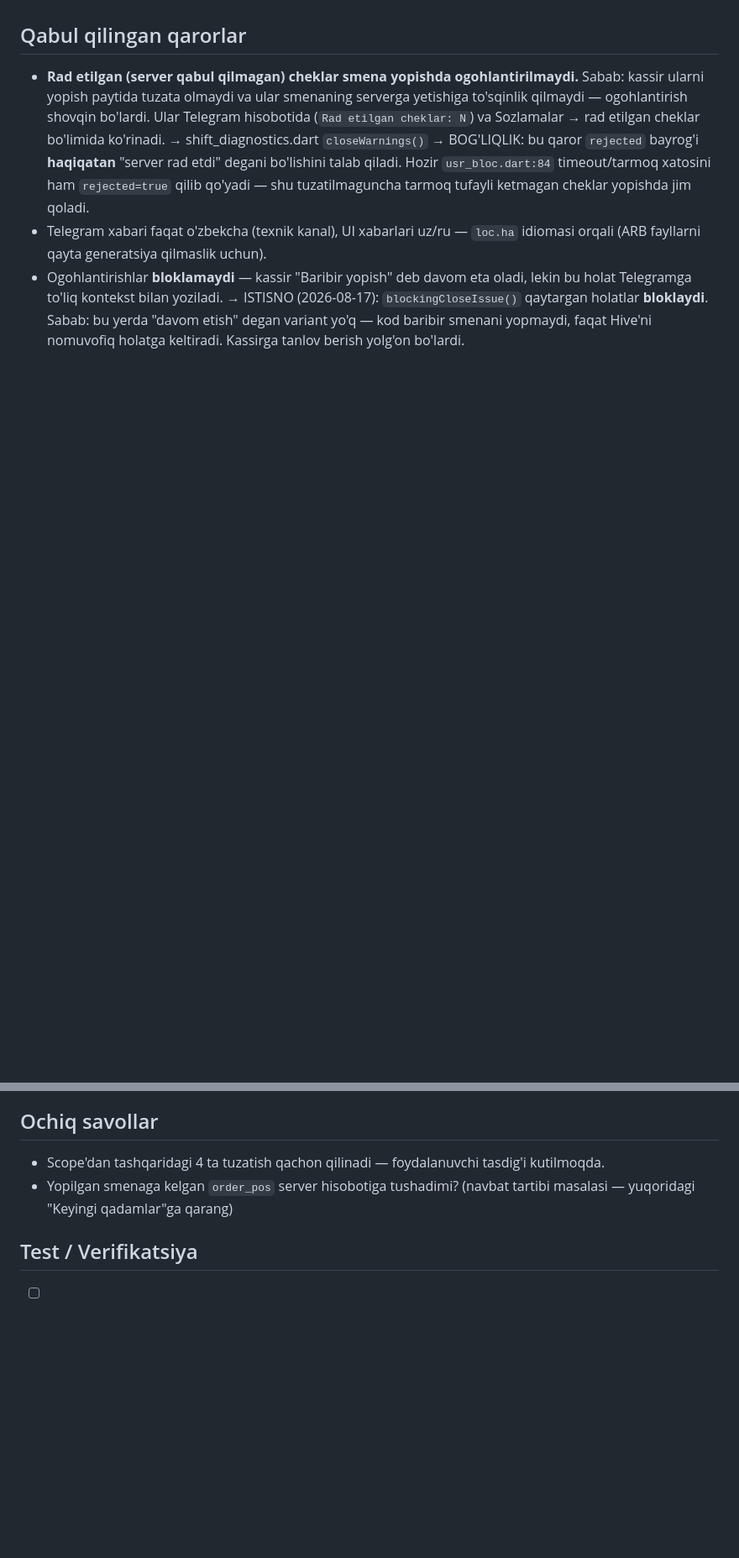
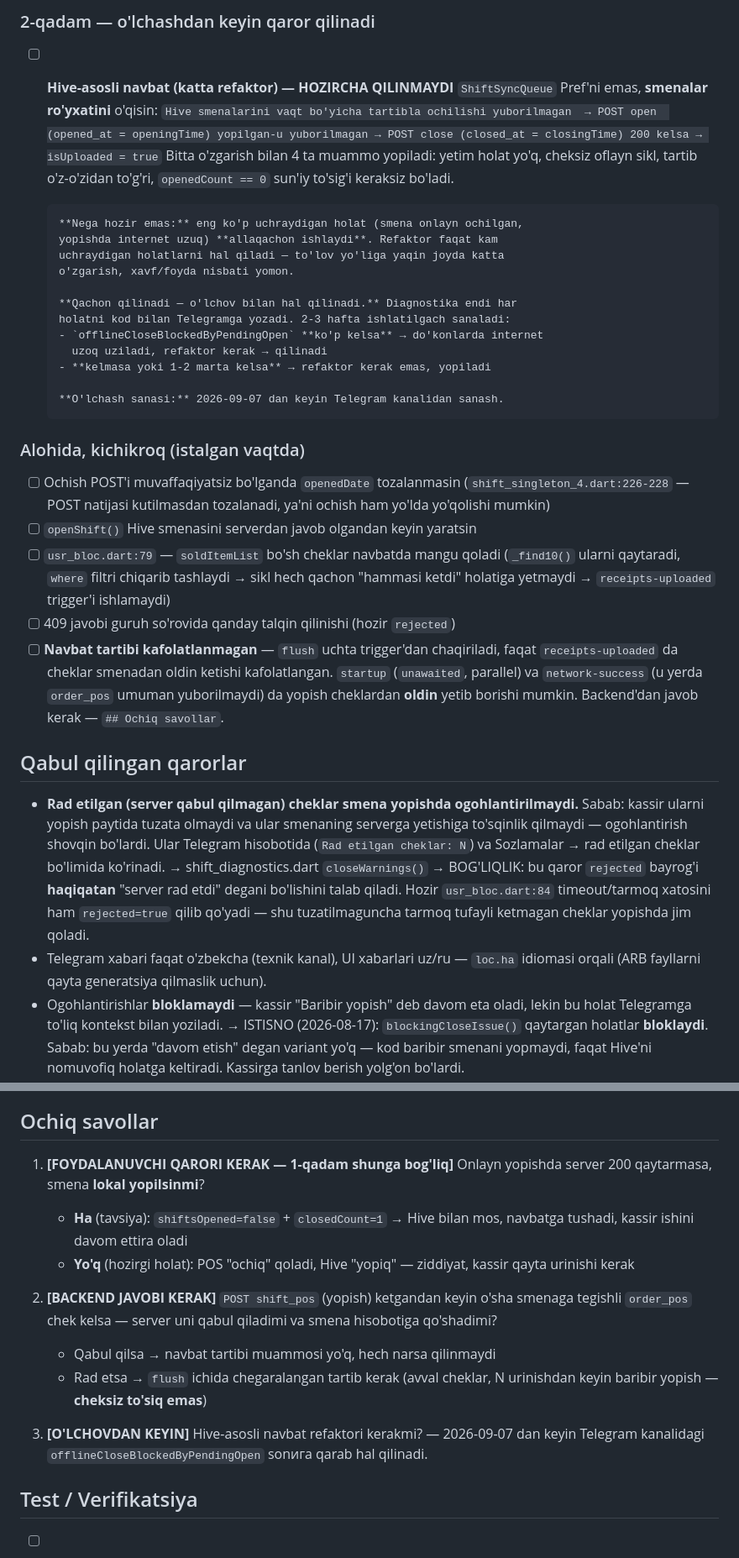
Before and after one commit to Invan-Soft/invan-pos, a Markdown page: docs/sessions/2026-08-13-shift-diagnostics-warnings.md, 2 parts joined by grey strips. Shown at 84% size. Drawn GitHub-style; blank space fills up the shorter version.

````diff
--- a/docs/sessions/2026-08-13-shift-diagnostics-warnings.md
+++ b/docs/sessions/2026-08-13-shift-diagnostics-warnings.md
@@ -205,3 +258,46 @@ Sabab zanjiri:
+### 2-qadam — o'lchashdan keyin qaror qilinadi
+
+- [ ] **Hive-asosli navbat (katta refaktor) — HOZIRCHA QILINMAYDI**
+      `ShiftSyncQueue` Pref'ni emas, **smenalar ro'yxatini** o'qisin:
+      ```
+      Hive smenalarini vaqt bo'yicha tartibla
+        ochilishi yuborilmagan  → POST open  (opened_at = openingTime)
+        yopilgan-u yuborilmagan → POST close (closed_at = closingTime)
+        200 kelsa → isUploaded = true
+      ```
+      Bitta o'zgarish bilan 4 ta muammo yopiladi: yetim holat yo'q, cheksiz
+      oflayn sikl, tartib o'z-o'zidan to'g'ri, `openedCount == 0` sun'iy to'sig'i
+      keraksiz bo'ladi.
+
+      **Nega hozir emas:** eng ko'p uchraydigan holat (smena onlayn ochilgan,
+      yopishda internet uzuq) **allaqachon ishlaydi**. Refaktor faqat kam
+      uchraydigan holatlarni hal qiladi — to'lov yo'liga yaqin joyda katta
+      o'zgarish, xavf/foyda nisbati yomon.
+
+      **Qachon qilinadi — o'lchov bilan hal qilinadi.** Diagnostika endi har
+      holatni kod bilan Telegramga yozadi. 2-3 hafta ishlatilgach sanaladi:
+      - `offlineCloseBlockedByPendingOpen` **ko'p kelsa** → do'konlarda internet
+        uzoq uziladi, refaktor kerak → qilinadi
+      - **kelmasa yoki 1-2 marta kelsa** → refaktor kerak emas, yopiladi
+
+      **O'lchash sanasi:** 2026-09-07 dan keyin Telegram kanalidan sanash.
+
+### Alohida, kichikroq (istalgan vaqtda)
+
+- [ ] Ochish POST'i muvaffaqiyatsiz bo'lganda `openedDate` tozalanmasin
+      (`shift_singleton_4.dart:226-228` — POST natijasi kutilmasdan tozalanadi,
+      ya'ni ochish ham yo'lda yo'qolishi mumkin)
+- [ ] `openShift()` Hive smenasini serverdan javob olgandan keyin yaratsin
+- [ ] `usr_bloc.dart:79` — `soldItemList` bo'sh cheklar navbatda mangu qoladi
+      (`_find10()` ularni qaytaradi, `where` filtri chiqarib tashlaydi → sikl
+      hech qachon "hammasi ketdi" holatiga yetmaydi → `receipts-uploaded`
+      trigger'i ishlamaydi)
+- [ ] 409 javobi guruh so'rovida qanday talqin qilinishi (hozir `rejected`)
+- [ ] **Navbat tartibi kafolatlanmagan** — `flush` uchta trigger'dan chaqiriladi,
+      faqat `receipts-uploaded` da cheklar smenadan oldin ketishi kafolatlangan.
+      `startup` (`unawaited`, parallel) va `network-success` (u yerda `order_pos`
+      umuman yuborilmaydi) da yopish cheklardan **oldin** yetib borishi mumkin.
+      Backend'dan javob kerak — `## Ochiq savollar`.
 
 ## Qabul qilingan qarorlar
 - **Rad etilgan (server qabul qilmagan) cheklar smena yopishda ogohlantirilmaydi.**
@@ -227,9 +323,24 @@ Sabab zanjiri:
   ketadi va muammo keyinroq, tushuntirib bo'lmaydigan holatda chiqadi.
 
 ## Ochiq savollar
-- Scope'dan tashqaridagi 4 ta tuzatish qachon qilinadi — foydalanuvchi tasdig'i kutilmoqda.
-- Yopilgan smenaga kelgan `order_pos` server hisobotiga tushadimi? (navbat
-  tartibi masalasi — yuqoridagi "Keyingi qadamlar"ga qarang)
+
+1. **[FOYDALANUVCHI QARORI KERAK — 1-qadam shunga bog'liq]**
+   Onlayn yopishda server 200 qaytarmasa, smena **lokal yopilsinmi**?
+   - **Ha** (tavsiya): `shiftsOpened=false` + `closedCount=1` → Hive bilan mos,
+     navbatga tushadi, kassir ishini davom ettira oladi
+   - **Yo'q** (hozirgi holat): POS "ochiq" qoladi, Hive "yopiq" — ziddiyat,
+     kassir qayta urinishi kerak
+
+2. **[BACKEND JAVOBI KERAK]**
+   `POST shift_pos` (yopish) ketgandan keyin o'sha smenaga tegishli `order_pos`
+   chek kelsa — server uni qabul qiladimi va smena hisobotiga qo'shadimi?
+   - Qabul qilsa → navbat tartibi muammosi yo'q, hech narsa qilinmaydi
+   - Rad etsa → `flush` ichida chegaralangan tartib kerak (avval cheklar, N
+     urinishdan keyin baribir yopish — **cheksiz to'siq emas**)
+
+3. **[O'LCHOVDAN KEYIN]**
+   Hive-asosli navbat refaktori kerakmi? — 2026-09-07 dan keyin Telegram
+   kanalidagi `offlineCloseBlockedByPendingOpen` sonига qarab hal qilinadi.
 
 ## Test / Verifikatsiya
 - [ ] Internetni o'chirib smena yopish → ogohlantirish chiqishi
````
Also changed, not shown: other parts of docs/sessions/2026-08-13-shift-diagnostics-warnings.md (+84 -31 lines).
